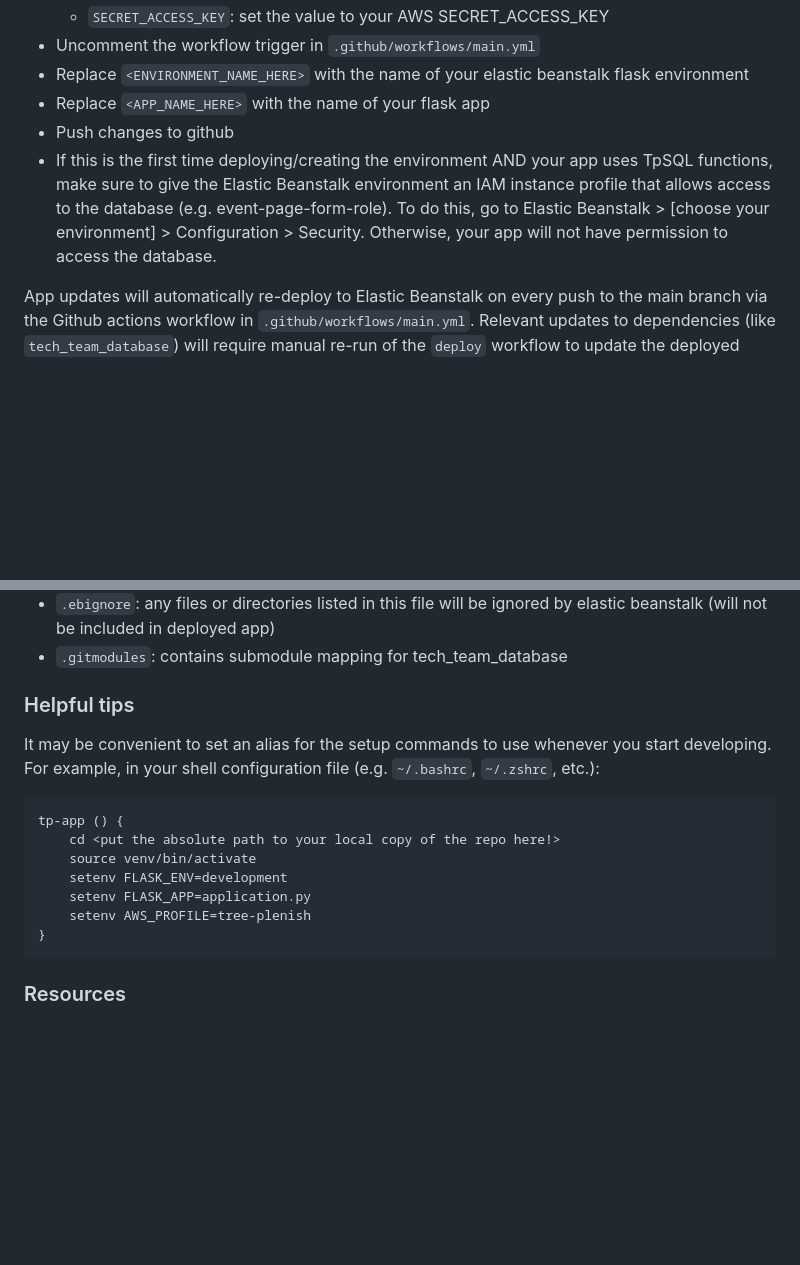
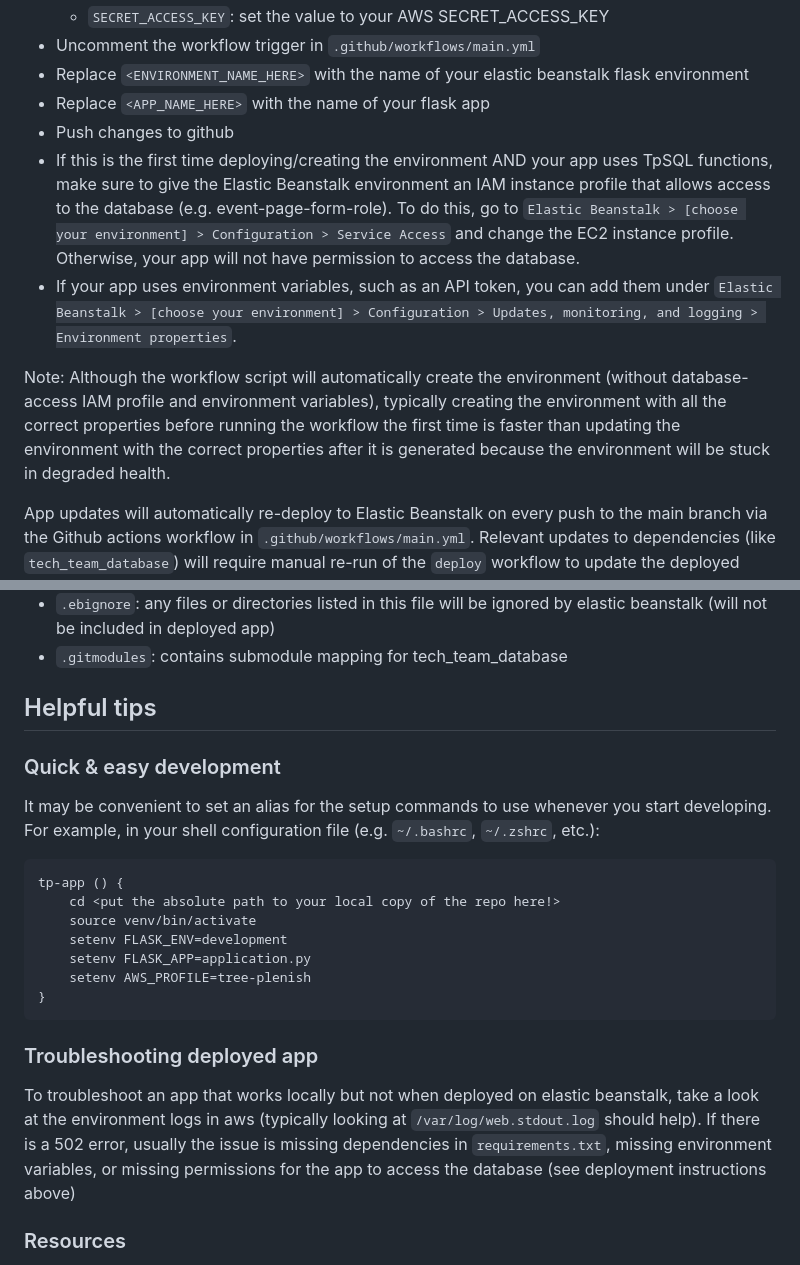
Before and after one commit to tree-plenish/flask-template, a Markdown page: README.md, 2 parts joined by grey strips. Rendered like a GitHub page; blank space fills up the shorter version.

Commit message:
Update deployment instructions

````diff
--- a/README.md
+++ b/README.md
@@ -93,7 +93,10 @@ Do this only when you are ready to deploy your app!
 - Replace `<ENVIRONMENT_NAME_HERE>` with the name of your elastic beanstalk flask environment
 - Replace `<APP_NAME_HERE>` with the name of your flask app
 - Push changes to github
-- If this is the first time deploying/creating the environment AND your app uses TpSQL functions, make sure to give the Elastic Beanstalk environment an IAM instance profile that allows access to the database (e.g. event-page-form-role). To do this, go to Elastic Beanstalk > [choose your environment] > Configuration > Security. Otherwise, your app will not have permission to access the database.
+- If this is the first time deploying/creating the environment AND your app uses TpSQL functions, make sure to give the Elastic Beanstalk environment an IAM instance profile that allows access to the database (e.g. event-page-form-role). To do this, go to `Elastic Beanstalk > [choose your environment] > Configuration > Service Access` and change the EC2 instance profile. Otherwise, your app will not have permission to access the database.
+- If your app uses environment variables, such as an API token, you can add them under `Elastic Beanstalk > [choose your environment] > Configuration > Updates, monitoring, and logging > Environment properties`.
+
+Note: Although the workflow script will automatically create the environment (without database-access IAM profile and environment variables), typically creating the environment with all the correct properties before running the workflow the first time is faster than updating the environment with the correct properties after it is generated because the environment will be stuck in degraded health.
 
 App updates will automatically re-deploy to Elastic Beanstalk on every push to the main branch via the Github actions workflow in `.github/workflows/main.yml`. Relevant updates to dependencies (like `tech_team_database`) will require manual re-run of the `deploy` workflow to update the deployed version, since the workflow checks out the latest version for deployment. Any files in the repository that should not be deployed should be added to `.ebignore`.
 
@@ -122,7 +125,10 @@ instead of
 - `.ebignore`: any files or directories listed in this file will be ignored by elastic beanstalk (will not be included in deployed app)
 - `.gitmodules`: contains submodule mapping for tech_team_database
 
-### Helpful tips
+## Helpful tips
+
+### Quick & easy development
+
 It may be convenient to set an alias for the setup commands to use whenever you start developing. For example, in your shell configuration file (e.g. `~/.bashrc`, `~/.zshrc`, etc.):
 ```
 tp-app () {
@@ -134,6 +140,10 @@ tp-app () {
 }
 ```
 
+### Troubleshooting deployed app
+
+To troubleshoot an app that works locally but not when deployed on elastic beanstalk, take a look at the environment logs in aws (typically looking at `/var/log/web.stdout.log` should help). If there is a 502 error, usually the issue is missing dependencies in `requirements.txt`, missing environment variables, or missing permissions for the app to access the database (see deployment instructions above)
+
 ### Resources
 - Flask: https://flask.palletsprojects.com/en/2.2.x/
 - Jinja HTML: https://jinja.palletsprojects.com/en/3.1.x/templates/
````
